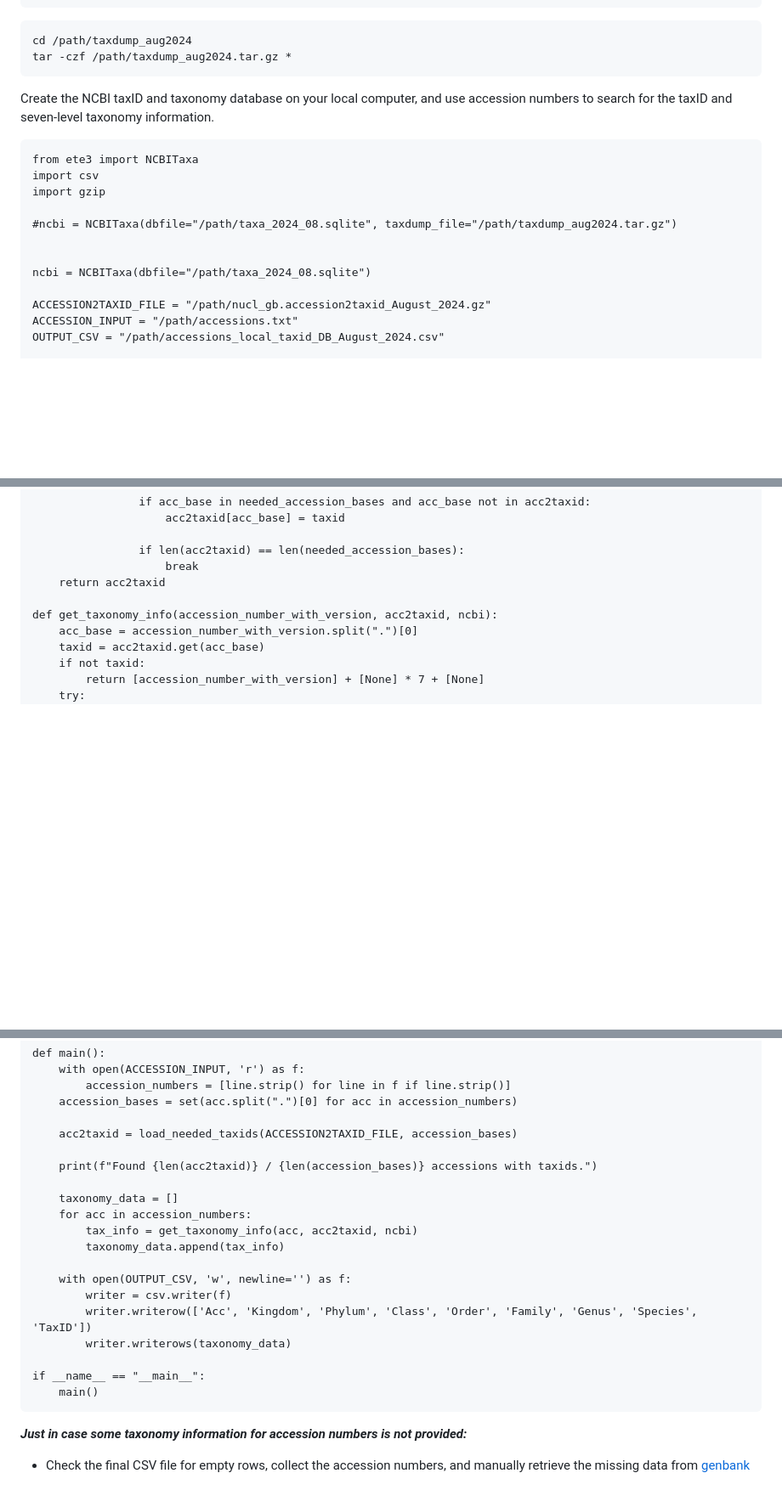
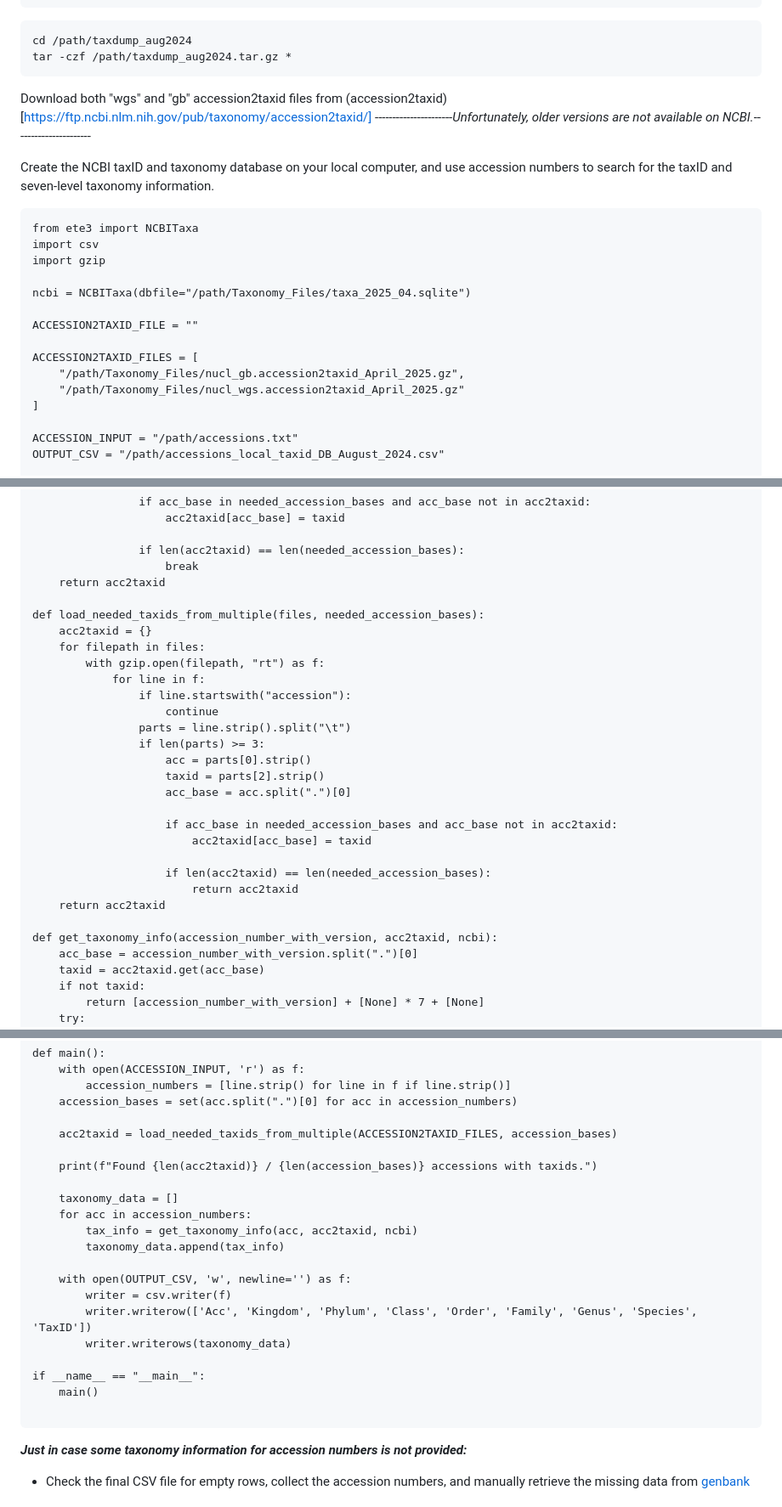
Before and after one commit to oskuddar/trnL_DB, a Markdown page: Taxonomy_File_Retrieval/TFR.md, 3 parts joined by grey strips. Shown at 85% size. Drawn GitHub-style; blank space fills up the shorter version.

````diff
--- a/Taxonomy_File_Retrieval/TFR.md
+++ b/Taxonomy_File_Retrieval/TFR.md
@@ -13,6 +13,8 @@ wget https://ftp.ncbi.nlm.nih.gov/pub/taxonomy/taxdump_archive/taxdmp_2024-08-01
 cd /path/taxdump_aug2024
 tar -czf /path/taxdump_aug2024.tar.gz *
 ```
+Download both "wgs" and "gb" accession2taxid files from (accession2taxid) [https://ftp.ncbi.nlm.nih.gov/pub/taxonomy/accession2taxid/]
+----------------------*Unfortunately, older versions are not available on NCBI.*----------------------
 
 Create the NCBI taxID and taxonomy database on your local computer, and use accession numbers to search for the taxID and seven-level taxonomy information.
 
@@ -21,12 +23,15 @@ from ete3 import NCBITaxa
 import csv
 import gzip
 
-#ncbi = NCBITaxa(dbfile="/path/taxa_2024_08.sqlite", taxdump_file="/path/taxdump_aug2024.tar.gz")
+ncbi = NCBITaxa(dbfile="/path/Taxonomy_Files/taxa_2025_04.sqlite")
 
+ACCESSION2TAXID_FILE = ""
 
-ncbi = NCBITaxa(dbfile="/path/taxa_2024_08.sqlite")
+ACCESSION2TAXID_FILES = [
+    "/path/Taxonomy_Files/nucl_gb.accession2taxid_April_2025.gz",
+    "/path/Taxonomy_Files/nucl_wgs.accession2taxid_April_2025.gz"
+]
 
-ACCESSION2TAXID_FILE = "/path/nucl_gb.accession2taxid_August_2024.gz"
 ACCESSION_INPUT = "/path/accessions.txt"
 OUTPUT_CSV = "/path/accessions_local_taxid_DB_August_2024.csv"
 
@@ -47,6 +52,26 @@ def load_needed_taxids(filepath, needed_accession_bases):
 
                 if len(acc2taxid) == len(needed_accession_bases):
                     break
+    return acc2taxid
+
+def load_needed_taxids_from_multiple(files, needed_accession_bases):
+    acc2taxid = {}
+    for filepath in files:
+        with gzip.open(filepath, "rt") as f:
+            for line in f:
+                if line.startswith("accession"):
+                    continue
+                parts = line.strip().split("\t")
+                if len(parts) >= 3:
+                    acc = parts[0].strip()
+                    taxid = parts[2].strip()
+                    acc_base = acc.split(".")[0]
+
+                    if acc_base in needed_accession_bases and acc_base not in acc2taxid:
+                        acc2taxid[acc_base] = taxid
+
+                    if len(acc2taxid) == len(needed_accession_bases):
+                        return acc2taxid
     return acc2taxid
 
 def get_taxonomy_info(accession_number_with_version, acc2taxid, ncbi):
@@ -74,7 +99,7 @@ def main():
         accession_numbers = [line.strip() for line in f if line.strip()]
     accession_bases = set(acc.split(".")[0] for acc in accession_numbers)
 
-    acc2taxid = load_needed_taxids(ACCESSION2TAXID_FILE, accession_bases)
+    acc2taxid = load_needed_taxids_from_multiple(ACCESSION2TAXID_FILES, accession_bases)
 
     print(f"Found {len(acc2taxid)} / {len(accession_bases)} accessions with taxids.")
 
@@ -90,6 +115,7 @@ def main():
 
 if __name__ == "__main__":
     main()
+
 ```
 
 
````
